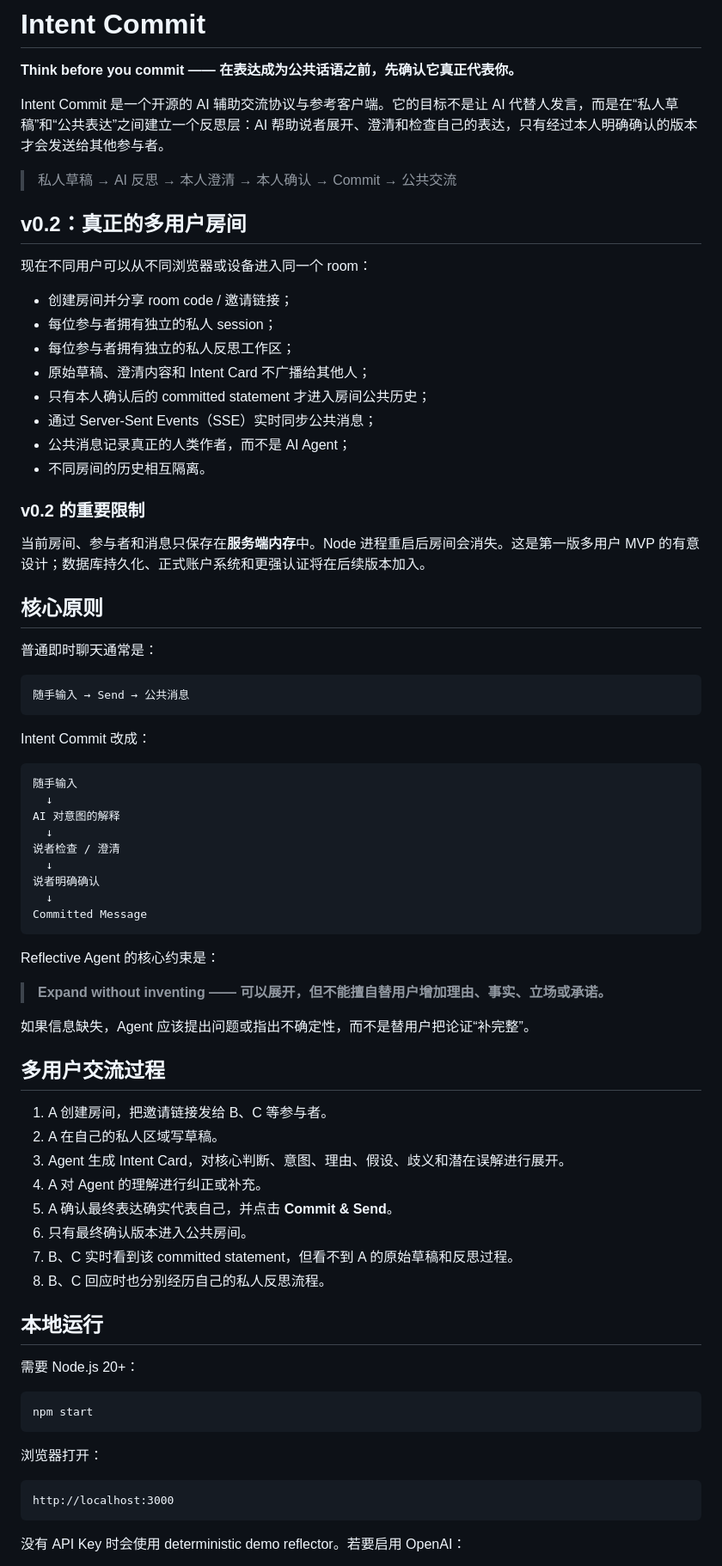
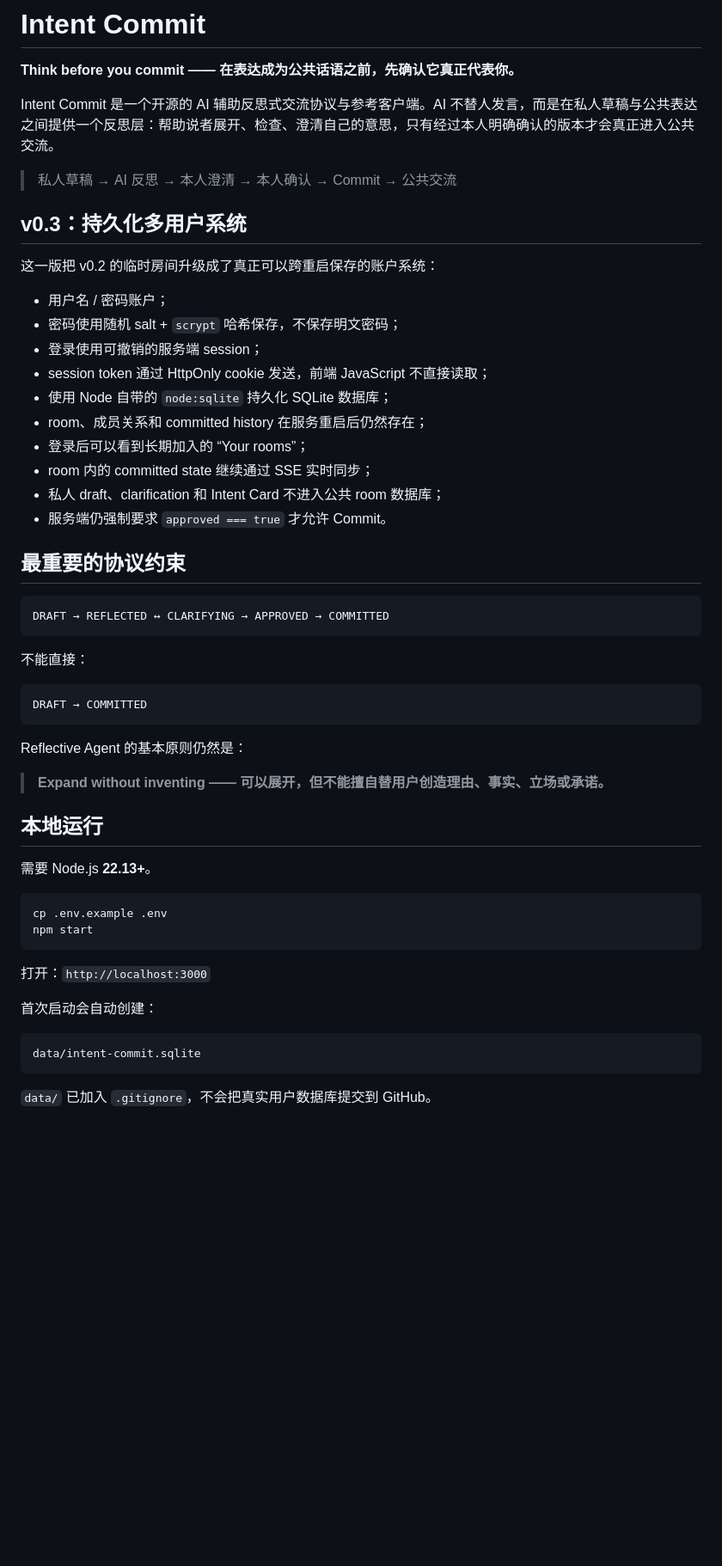
Before and after one commit to ChongLiuPhil/intent-commit, a Markdown page: README.zh-CN.md, the part around one of its changes. Shown at 86% size. Drawn GitHub-style; blank space fills up the shorter version.

Commit message:
docs: publish Chinese v0.3 persistent multi-user README

````diff
--- a/README.zh-CN.md
+++ b/README.zh-CN.md
@@ -2,79 +2,57 @@
 
 **Think before you commit —— 在表达成为公共话语之前，先确认它真正代表你。**
 
-Intent Commit 是一个开源的 AI 辅助交流协议与参考客户端。它的目标不是让 AI 代替人发言，而是在“私人草稿”和“公共表达”之间建立一个反思层：AI 帮助说者展开、澄清和检查自己的表达，只有经过本人明确确认的版本才会发送给其他参与者。
+Intent Commit 是一个开源的 AI 辅助反思式交流协议与参考客户端。AI 不替人发言，而是在私人草稿与公共表达之间提供一个反思层：帮助说者展开、检查、澄清自己的意思，只有经过本人明确确认的版本才会真正进入公共交流。
 
 > 私人草稿 → AI 反思 → 本人澄清 → 本人确认 → Commit → 公共交流
 
-## v0.2：真正的多用户房间
+## v0.3：持久化多用户系统
 
-现在不同用户可以从不同浏览器或设备进入同一个 room：
+这一版把 v0.2 的临时房间升级成了真正可以跨重启保存的账户系统：
 
-- 创建房间并分享 room code / 邀请链接；
-- 每位参与者拥有独立的私人 session；
-- 每位参与者拥有独立的私人反思工作区；
-- 原始草稿、澄清内容和 Intent Card 不广播给其他人；
-- 只有本人确认后的 committed statement 才进入房间公共历史；
-- 通过 Server-Sent Events（SSE）实时同步公共消息；
-- 公共消息记录真正的人类作者，而不是 AI Agent；
-- 不同房间的历史相互隔离。
+- 用户名 / 密码账户；
+- 密码使用随机 salt + `scrypt` 哈希保存，不保存明文密码；
+- 登录使用可撤销的服务端 session；
+- session token 通过 HttpOnly cookie 发送，前端 JavaScript 不直接读取；
+- 使用 Node 自带的 `node:sqlite` 持久化 SQLite 数据库；
+- room、成员关系和 committed history 在服务重启后仍然存在；
+- 登录后可以看到长期加入的 “Your rooms”；
+- room 内的 committed state 继续通过 SSE 实时同步；
+- 私人 draft、clarification 和 Intent Card 不进入公共 room 数据库；
+- 服务端仍强制要求 `approved === true` 才允许 Commit。
 
-### v0.2 的重要限制
-
-当前房间、参与者和消息只保存在**服务端内存**中。Node 进程重启后房间会消失。这是第一版多用户 MVP 的有意设计；数据库持久化、正式账户系统和更强认证将在后续版本加入。
-
-## 核心原则
-
-普通即时聊天通常是：
+## 最重要的协议约束
 
 ```text
-随手输入 → Send → 公共消息
+DRAFT → REFLECTED ↔ CLARIFYING → APPROVED → COMMITTED
 ```
 
-Intent Commit 改成：
+不能直接：
 
 ```text
-随手输入
-  ↓
-AI 对意图的解释
-  ↓
-说者检查 / 澄清
-  ↓
-说者明确确认
-  ↓
-Committed Message
+DRAFT → COMMITTED
 ```
 
-Reflective Agent 的核心约束是：
+Reflective Agent 的基本原则仍然是：
 
-> **Expand without inventing —— 可以展开，但不能擅自替用户增加理由、事实、立场或承诺。**
-
-如果信息缺失，Agent 应该提出问题或指出不确定性，而不是替用户把论证“补完整”。
-
-## 多用户交流过程
-
-1. A 创建房间，把邀请链接发给 B、C 等参与者。
-2. A 在自己的私人区域写草稿。
-3. Agent 生成 Intent Card，对核心判断、意图、理由、假设、歧义和潜在误解进行展开。
-4. A 对 Agent 的理解进行纠正或补充。
-5. A 确认最终表达确实代表自己，并点击 **Commit & Send**。
-6. 只有最终确认版本进入公共房间。
-7. B、C 实时看到该 committed statement，但看不到 A 的原始草稿和反思过程。
-8. B、C 回应时也分别经历自己的私人反思流程。
+> **Expand without inventing —— 可以展开，但不能擅自替用户创造理由、事实、立场或承诺。**
 
 ## 本地运行
 
-需要 Node.js 20+：
+需要 Node.js **22.13+**。
 
 ```bash
+cp .env.example .env
 npm start
 ```
 
-浏览器打开：
+打开：`http://localhost:3000`
+
+首次启动会自动创建：
 
 ```text
-http://localhost:3000
+data/intent-commit.sqlite
 ```
 
-没有 API Key 时会使用 deterministic demo reflector。若要启用 OpenAI：
+`data/` 已加入 `.gitignore`，不会把真实用户数据库提交到 GitHub。
 
````
Also changed, not shown: other parts of README.zh-CN.md (+35 -28 lines).
